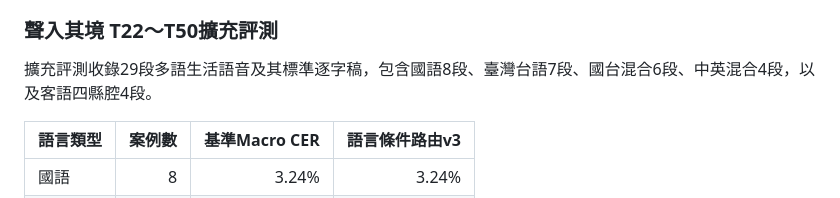
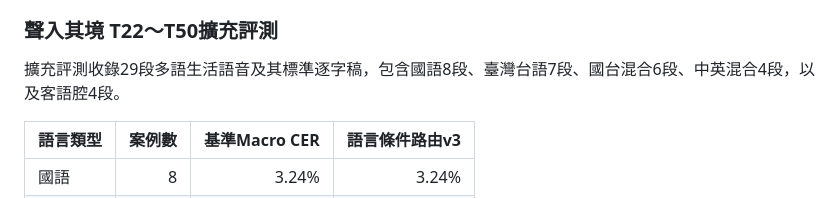
Before and after one commit to smallnewhsu/taiwan-context-ai, a Markdown page: README.md, the part around the change. Rendered like a GitHub page.

```diff
--- a/README.md
+++ b/README.md
@@ -90,7 +90,7 @@ start_demo.bat
 
 ### 聲入其境 T22～T50擴充評測
 
-擴充評測收錄29段多語生活語音及其標準逐字稿，包含國語8段、臺灣台語7段、國台混合6段、中英混合4段，以及客語四縣腔4段。
+擴充評測收錄29段多語生活語音及其標準逐字稿，包含國語8段、臺灣台語7段、國台混合6段、中英混合4段，以及客語腔4段。
 
 | 語言類型 | 案例數 | 基準Macro CER | 語言條件路由v3 |
 |---|---:|---:|---:|
```
